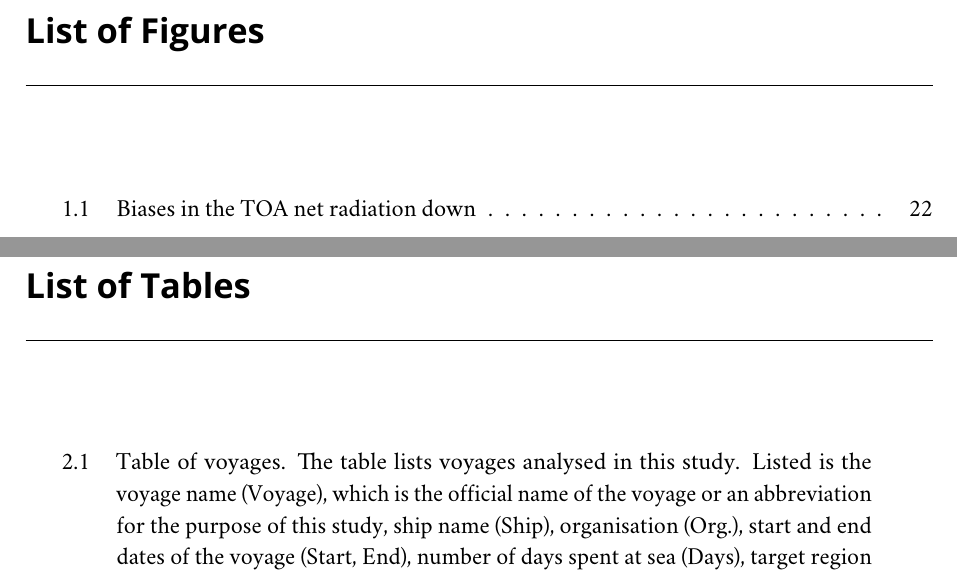
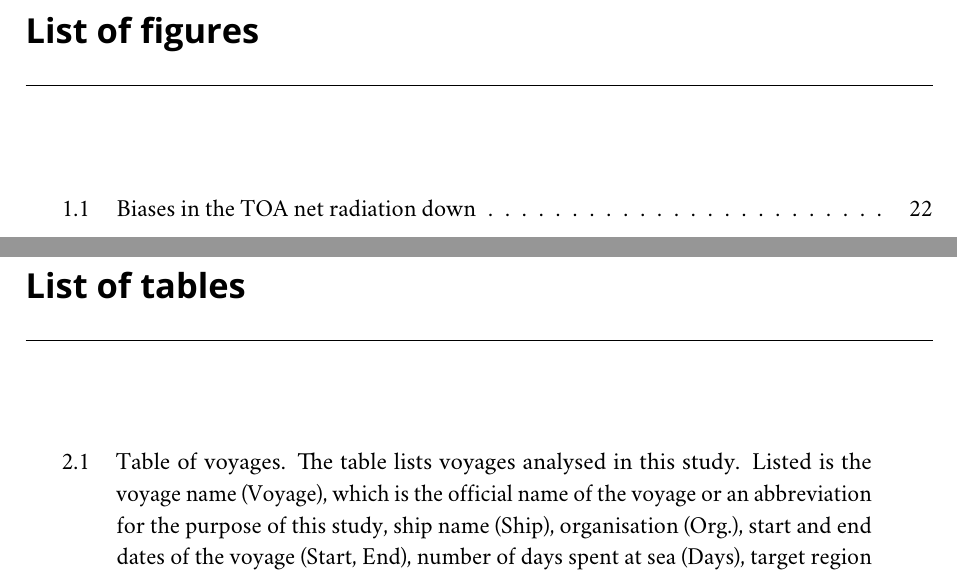
Before and after one commit to peterkuma/doctoral-thesis, a LaTeX thesis (thesis.tex): two parts of pages 13 and 19 of 158, joined at a grey line, cut so that both start at the same text. Compiled offline with LuaLaTeX; a missing font is replaced by an installed copy or a similar font.

Commit message:
thesis.tex: lof lot labels

```diff
--- a/thesis.tex
+++ b/thesis.tex
@@ -30,6 +30,8 @@
 \fancyfoot[R]{\sffamily\thepage}%
 \renewcommand{\headrulewidth}{0pt}
 }
+\renewcommand{\listfigurename}{List of figures}
+\renewcommand{\listtablename}{List of tables}
 \bibliographystyle{copernicus}
 %\setstretch{1.1}
 \DeclareRobustCommand*\unit[1]
```
